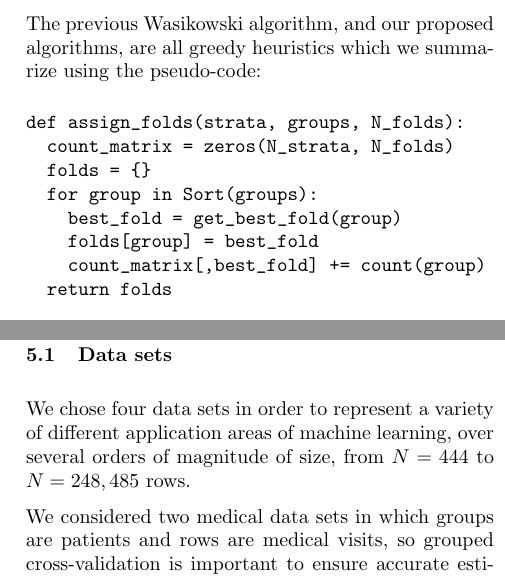
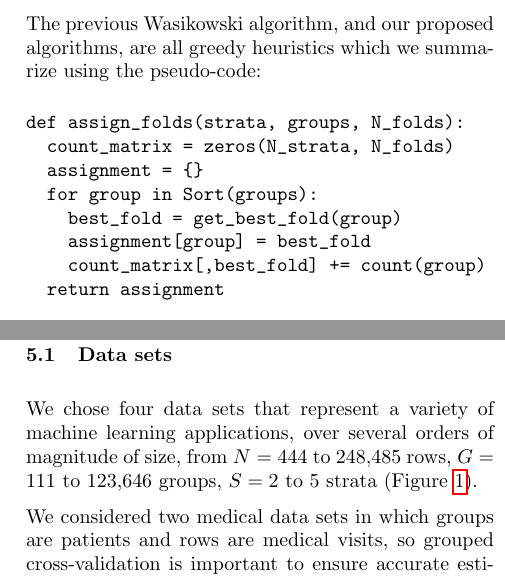
Before and after one commit to tdhock/stratified-group-cv, a LaTeX paper (HOCKING-stratified-group-cv.tex): two parts of the columns of pages 4 and 7 of 10, joined at a grey line, cut so that both start at the same text. Compiled offline with pdfLaTeX.

Commit message:
assignment

```diff
--- a/HOCKING-stratified-group-cv.tex
+++ b/HOCKING-stratified-group-cv.tex
@@ -225,12 +225,12 @@ The previous Wasikowski algorithm, and our proposed algorithms, are all greedy h
 \begin{verbatim}
 def assign_folds(strata, groups, N_folds):
   count_matrix = zeros(N_strata, N_folds)
-  folds = {}
+  assignment = {}
   for group in Sort(groups):
     best_fold = get_best_fold(group)
-    folds[group] = best_fold
+    assignment[group] = best_fold
     count_matrix[,best_fold] += count(group)
-  return folds
+  return assignment
 \end{verbatim}
 This is a novel abstract characterization of the previous algorithm (Contribution~1), which facilitates understanding and improving its computational complexity.
 The algorithm inputs $N$-vectors \texttt{strata} ($S$ unique values) and \texttt{groups} ($G$ unique values), as well as \texttt{N\_folds} (integer, $K$).
@@ -516,7 +516,7 @@ All results were computed on a 2025 laptop (Intel Core Ultra 5 125U CPU).
 
 \subsection{Data sets}
 
-We chose four data sets in order to represent a variety of different application areas of machine learning, over several orders of magnitude of size, from $N=444$ to $N=248,485$ rows.
+We chose four data sets that represent a variety of machine learning applications, over several orders of magnitude of size, from $N=444$ to 248,485 rows, $G=111$ to 123,646 groups, $S=2$ to 5 strata (Figure~\ref{fig:several_Tasks}).
 
 We considered two medical data sets in which groups are patients and rows are medical visits, so grouped cross-validation is important to ensure accurate estimation of prediction error on new patients.
 The \textbf{respiratory} data have $N=444$ rows and $G=111$ groups for respiratory illness prediction, from the geepack package in R \citep{Halekoh2006}.
```
Also changed, not shown: refs.bib (+12 -0 lines), HOCKING-stratified-group-cv.tex (2 more changed lines).
